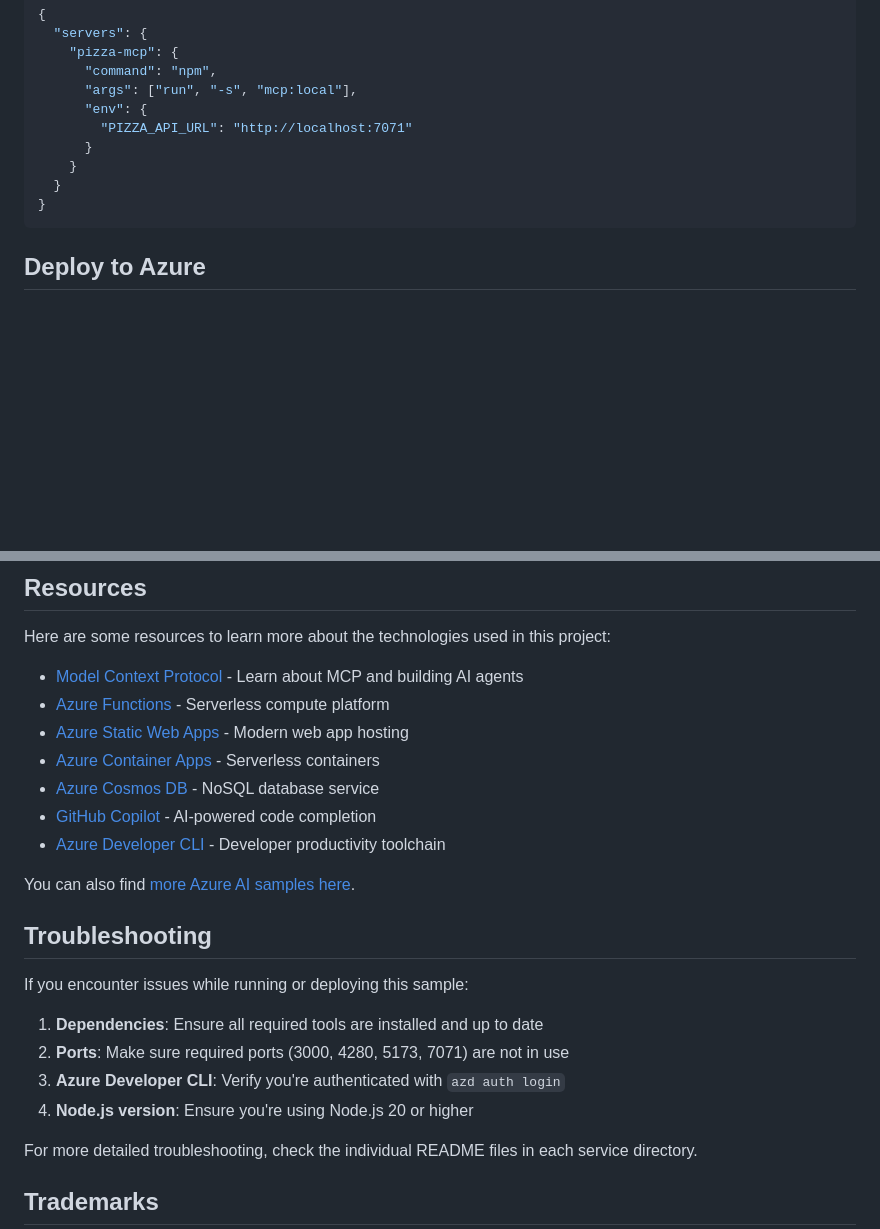
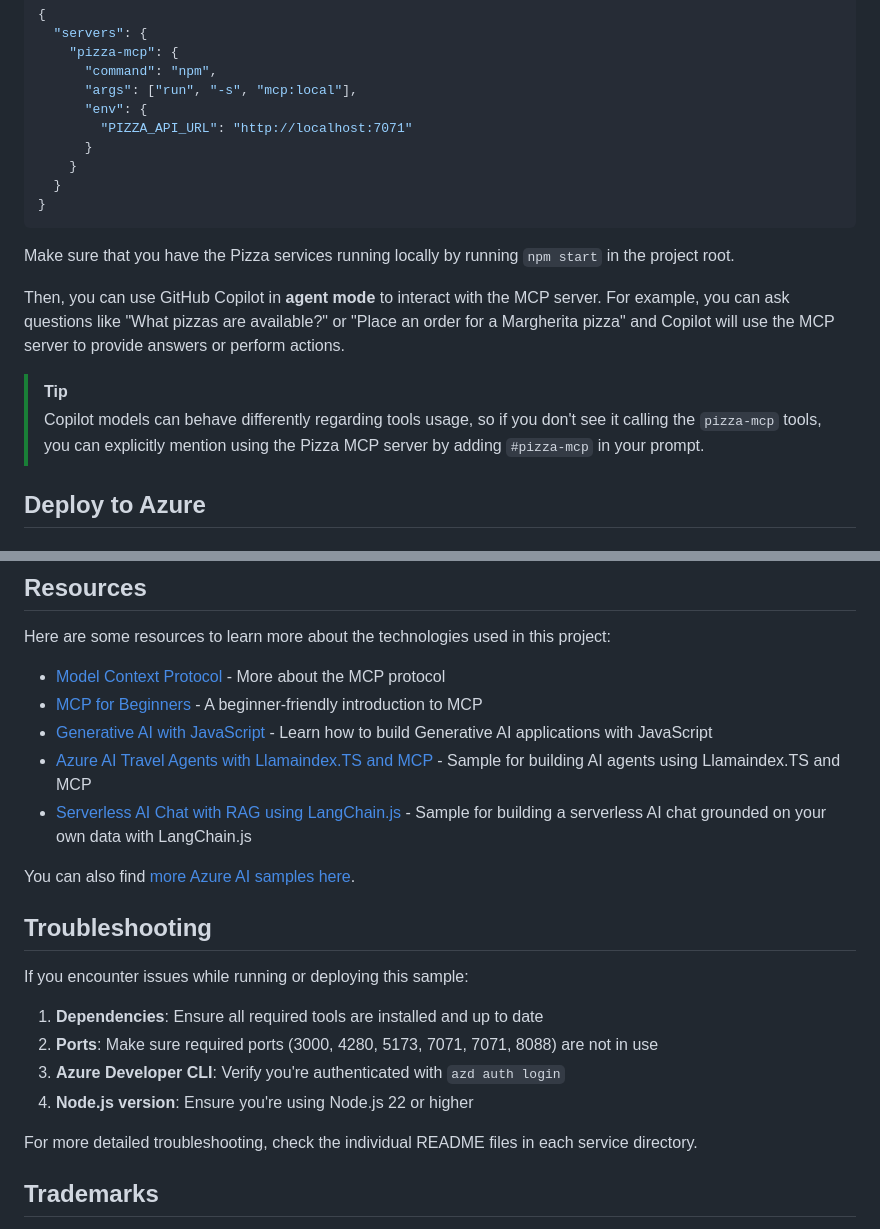
Before and after one commit to Azure-Samples/pizza-mcp-agents, a Markdown page: README.md, 2 parts joined by grey strips. Drawn GitHub-style; blank space fills up the shorter version.

Commit message:
docs: update readme

````diff
--- a/README.md
+++ b/README.md
@@ -167,6 +167,13 @@ To use the MCP server in local mode with GitHub Copilot, create a local `.vscode
 }
 ```
 
+Make sure that you have the Pizza services running locally by running `npm start` in the project root.
+
+Then, you can use GitHub Copilot in **agent mode** to interact with the MCP server. For example, you can ask questions like "What pizzas are available?" or "Place an order for a Margherita pizza" and Copilot will use the MCP server to provide answers or perform actions.
+
+> [!TIP]
+> Copilot models can behave differently regarding tools usage, so if you don't see it calling the `pizza-mcp` tools, you can explicitly mention using the Pizza MCP server by adding `#pizza-mcp` in your prompt.
+
 ## Deploy to Azure
 
 ### Prerequisites
@@ -201,13 +208,11 @@ azd down --purge
 
 Here are some resources to learn more about the technologies used in this project:
 
-- [Model Context Protocol](https://modelcontextprotocol.io/) - Learn about MCP and building AI agents
-- [Azure Functions](https://learn.microsoft.com/azure/azure-functions/functions-overview?pivots=programming-language-javascript) - Serverless compute platform
-- [Azure Static Web Apps](https://learn.microsoft.com/azure/static-web-apps/overview) - Modern web app hosting
-- [Azure Container Apps](https://learn.microsoft.com/azure/container-apps/overview) - Serverless containers
-- [Azure Cosmos DB](https://learn.microsoft.com/azure/cosmos-db/nosql/) - NoSQL database service
-- [GitHub Copilot](https://github.com/features/copilot) - AI-powered code completion
-- [Azure Developer CLI](https://learn.microsoft.com/azure/developer/azure-developer-cli/overview) - Developer productivity toolchain
+- [Model Context Protocol](https://modelcontextprotocol.io/) - More about the MCP protocol
+- [MCP for Beginners](https://github.com/microsoft/mcp-for-beginners) - A beginner-friendly introduction to MCP
+- [Generative AI with JavaScript](https://github.com/microsoft/generative-ai-with-javascript) - Learn how to build Generative AI applications with JavaScript
+- [Azure AI Travel Agents with Llamaindex.TS and MCP](https://github.com/Azure-Samples/azure-ai-travel-agents/) - Sample for building AI agents using Llamaindex.TS and MCP
+- [Serverless AI Chat with RAG using LangChain.js](https://github.com/Azure-Samples/serverless-chat-langchainjs) - Sample for building a serverless AI chat grounded on your own data with LangChain.js
 
 You can also find [more Azure AI samples here](https://github.com/Azure-Samples/azureai-samples).
 
@@ -216,9 +221,9 @@ You can also find [more Azure AI samples here](https://github.com/Azure-Samples/
 If you encounter issues while running or deploying this sample:
 
 1. **Dependencies**: Ensure all required tools are installed and up to date
-2. **Ports**: Make sure required ports (3000, 4280, 5173, 7071) are not in use
+2. **Ports**: Make sure required ports (3000, 4280, 5173, 7071, 7071, 8088) are not in use
 3. **Azure Developer CLI**: Verify you're authenticated with `azd auth login`
-4. **Node.js version**: Ensure you're using Node.js 20 or higher
+4. **Node.js version**: Ensure you're using Node.js 22 or higher
 
 For more detailed troubleshooting, check the individual README files in each service directory.
 
````
